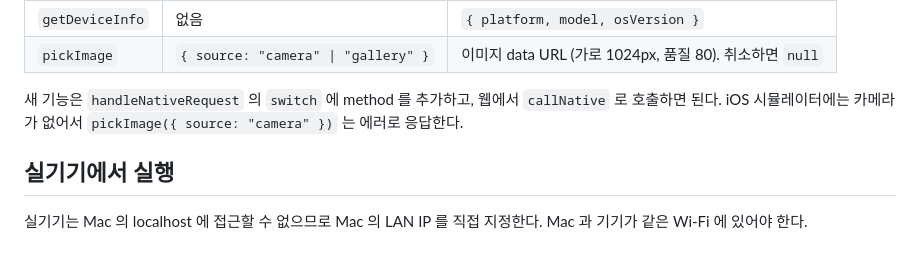
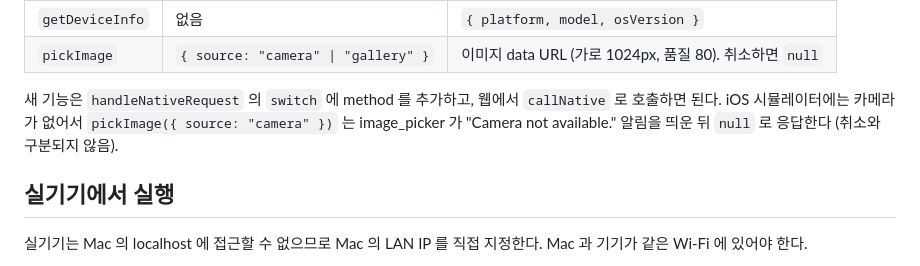
Before and after one commit to rs-junyeon/WebView-practice, a Markdown page: README.md, the part around the change. Drawn GitHub-style.

Commit message:
docs: 시뮬레이터 카메라 동작 설명을 실제 결과로 수정
실제로는 에러가 아니라 네이티브 알림 후 null 이 반환됨

```diff
--- a/README.md
+++ b/README.md
@@ -105,7 +105,7 @@ flutter run -d <기기 id>
 | `pickImage` | `{ source: "camera" \| "gallery" }` | 이미지 data URL (가로 1024px, 품질 80). 취소하면 `null` |
 
 새 기능은 `handleNativeRequest` 의 `switch` 에 method 를 추가하고, 웹에서 `callNative` 로 호출하면 된다.
-iOS 시뮬레이터에는 카메라가 없어서 `pickImage({ source: "camera" })` 는 에러로 응답한다.
+iOS 시뮬레이터에는 카메라가 없어서 `pickImage({ source: "camera" })` 는 image_picker 가 "Camera not available." 알림을 띄운 뒤 `null` 로 응답한다 (취소와 구분되지 않음).
 
 ## 실기기에서 실행
 
```
